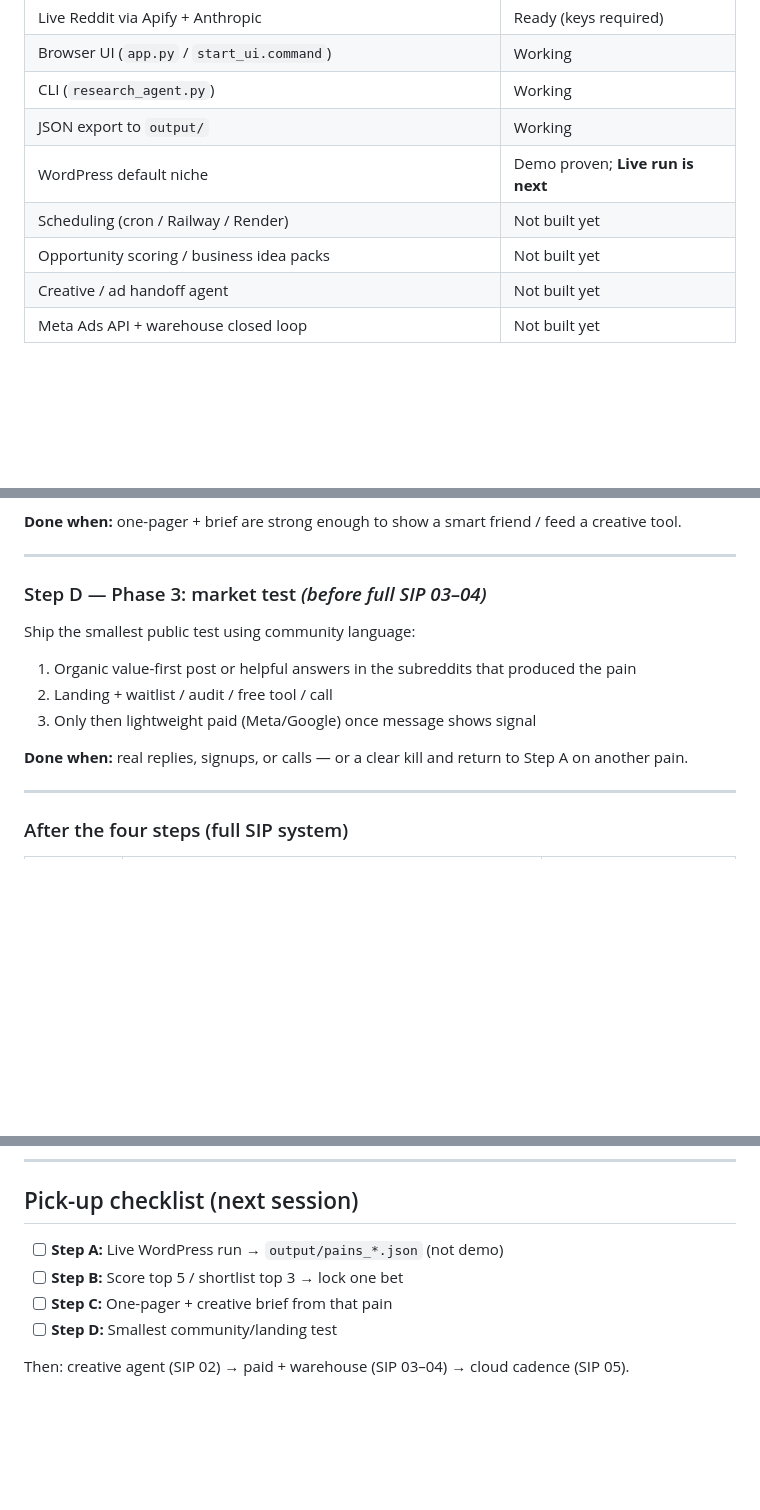
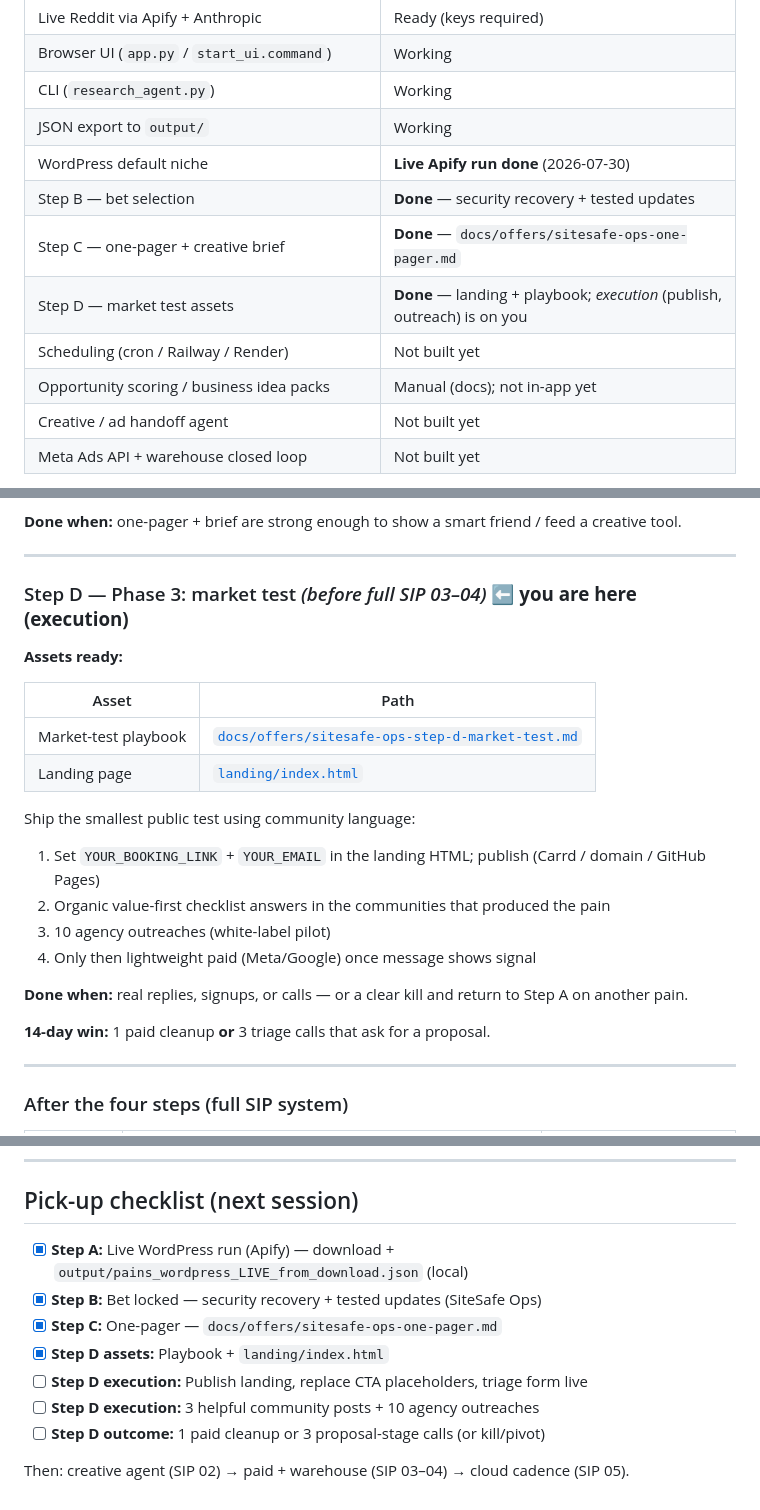
Before and after one commit to Ithica85/CaPRA, a Markdown page: PLAN.md, 3 parts joined by grey strips. Rendered like a GitHub page; blank space fills up the shorter version.

```diff
--- a/PLAN.md
+++ b/PLAN.md
@@ -19,9 +19,12 @@ Full episode links in the article thread (Apple / Spotify / YouTube).
 | Browser UI (`app.py` / `start_ui.command`) | Working |
 | CLI (`research_agent.py`) | Working |
 | JSON export to `output/` | Working |
-| WordPress default niche | Demo proven; **Live run is next** |
+| WordPress default niche | **Live Apify run done** (2026-07-30) |
+| Step B — bet selection | **Done** — security recovery + tested updates |
+| Step C — one-pager + creative brief | **Done** — `docs/offers/sitesafe-ops-one-pager.md` |
+| Step D — market test assets | **Done** — landing + playbook; *execution* (publish, outreach) is on you |
 | Scheduling (cron / Railway / Render) | Not built yet |
-| Opportunity scoring / business idea packs | Not built yet |
+| Opportunity scoring / business idea packs | Manual (docs); not in-app yet |
 | Creative / ad handoff agent | Not built yet |
 | Meta Ads API + warehouse closed loop | Not built yet |
 
@@ -210,15 +217,25 @@ Also produce a **creative brief** (handoff to SIP 02):
 
 ---
 
-### Step D — Phase 3: market test *(before full SIP 03–04)*
+### Step D — Phase 3: market test *(before full SIP 03–04)* ⬅️ **you are here (execution)**
+
+**Assets ready:**
+
+| Asset | Path |
+|-------|------|
+| Market-test playbook | [`docs/offers/sitesafe-ops-step-d-market-test.md`](docs/offers/sitesafe-ops-step-d-market-test.md) |
+| Landing page | [`landing/index.html`](landing/index.html) |
 
 Ship the smallest public test using community language:
 
-1. Organic value-first post or helpful answers in the subreddits that produced the pain
-2. Landing + waitlist / audit / free tool / call
-3. Only then lightweight paid (Meta/Google) once message shows signal
+1. Set `YOUR_BOOKING_LINK` + `YOUR_EMAIL` in the landing HTML; publish (Carrd / domain / GitHub Pages)
+2. Organic value-first checklist answers in the communities that produced the pain
+3. 10 agency outreaches (white-label pilot)
+4. Only then lightweight paid (Meta/Google) once message shows signal
 
 **Done when:** real replies, signups, or calls — or a clear kill and return to Step A on another pain.
+
+**14-day win:** 1 paid cleanup **or** 3 triage calls that ask for a proposal.
 
 ---
 
@@ -375,9 +392,12 @@ When the full SIP stack exists:
 
 ## Pick-up checklist (next session)
 
-- [ ] **Step A:** Live WordPress run → `output/pains_*.json` (not demo)
-- [ ] **Step B:** Score top 5 / shortlist top 3 → lock one bet
-- [ ] **Step C:** One-pager + creative brief from that pain
-- [ ] **Step D:** Smallest community/landing test
+- [x] **Step A:** Live WordPress run (Apify) — download + `output/pains_wordpress_LIVE_from_download.json` (local)
+- [x] **Step B:** Bet locked — security recovery + tested updates (SiteSafe Ops)
+- [x] **Step C:** One-pager — `docs/offers/sitesafe-ops-one-pager.md`
+- [x] **Step D assets:** Playbook + `landing/index.html`
+- [ ] **Step D execution:** Publish landing, replace CTA placeholders, triage form live
+- [ ] **Step D execution:** 3 helpful community posts + 10 agency outreaches
+- [ ] **Step D outcome:** 1 paid cleanup or 3 proposal-stage calls (or kill/pivot)
 
 Then: creative agent (SIP 02) → paid + warehouse (SIP 03–04) → cloud cadence (SIP 05).
```
Also changed, not shown: other parts of PLAN.md (+8 -4 lines), README.md (+13 -10 lines).
